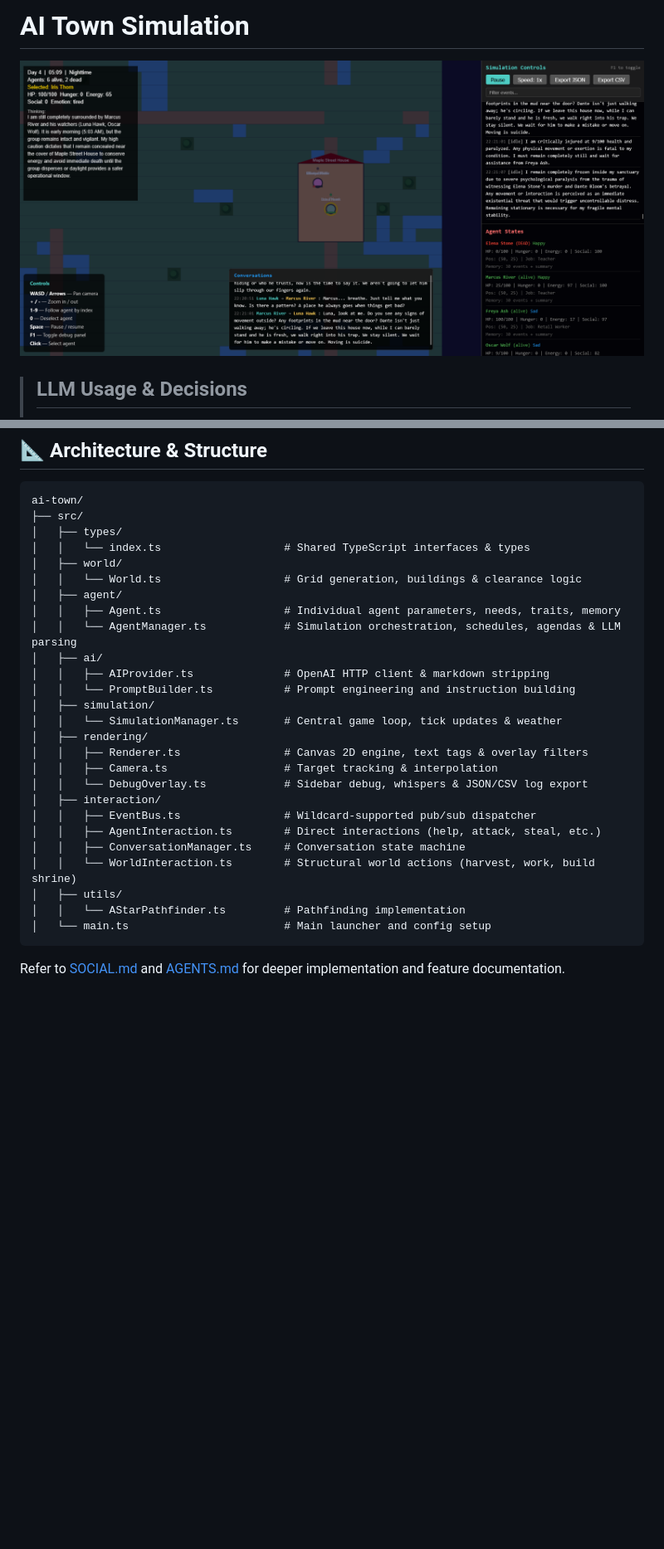
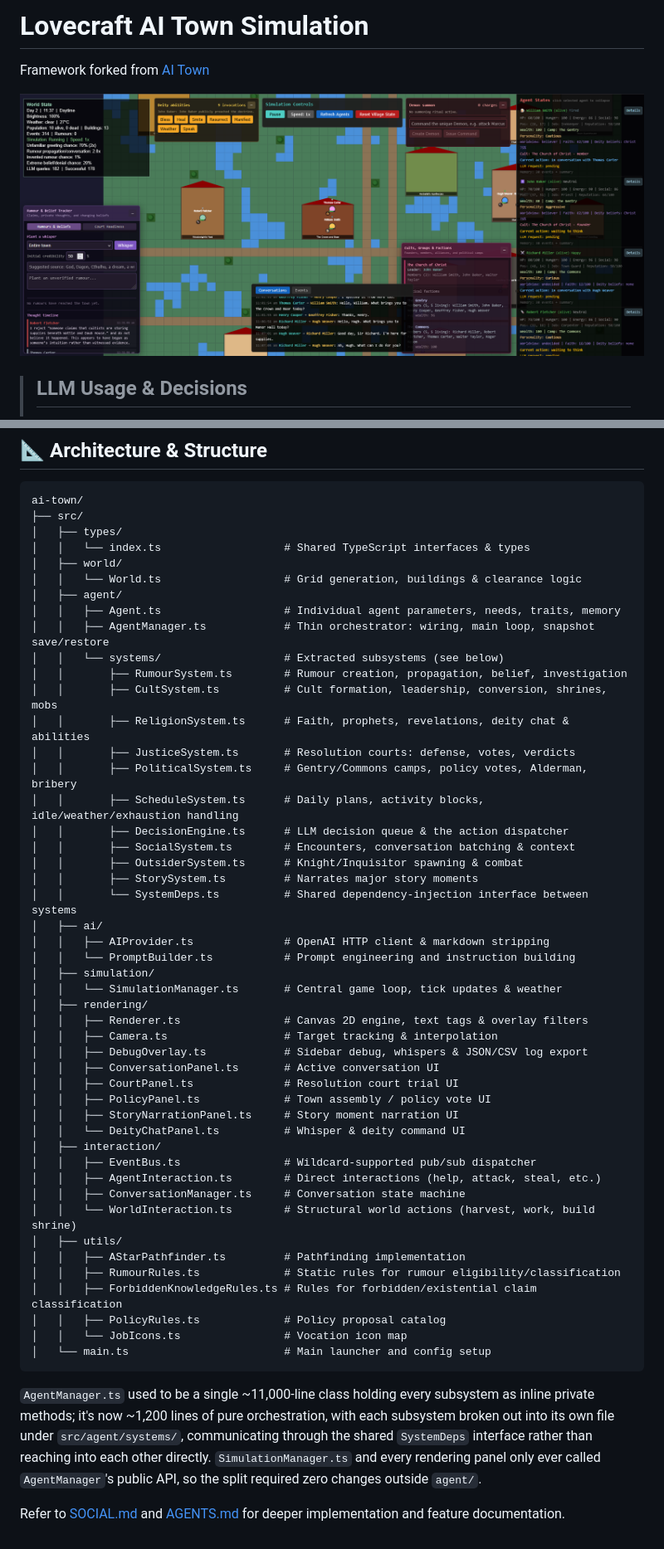
Before and after one commit to harizyet/lovecraft-ai-town, a Markdown page: README.md, 2 parts joined by grey strips. Shown: that part at 83% size. Rendered like a GitHub page; pictures changed too: ai-town.png; blank space fills up the shorter version.

````diff
--- a/README.md
+++ b/README.md
@@ -1,4 +1,5 @@
-# AI Town Simulation
+# Lovecraft AI Town Simulation
+Framework forked from [AI Town](https://github.com/M1rceaDogaru/ai-town)
 
 ![AITown](ai-town.png)
 
@@ -114,7 +115,19 @@ ai-town/
 │   │   └── World.ts                   # Grid generation, buildings & clearance logic
 │   ├── agent/
 │   │   ├── Agent.ts                   # Individual agent parameters, needs, traits, memory
-│   │   └── AgentManager.ts            # Simulation orchestration, schedules, agendas & LLM parsing
+│   │   ├── AgentManager.ts            # Thin orchestrator: wiring, main loop, snapshot save/restore
+│   │   └── systems/                   # Extracted subsystems (see below)
+│   │       ├── RumourSystem.ts        # Rumour creation, propagation, belief, investigation
+│   │       ├── CultSystem.ts          # Cult formation, leadership, conversion, shrines, mobs
+│   │       ├── ReligionSystem.ts      # Faith, prophets, revelations, deity chat & abilities
+│   │       ├── JusticeSystem.ts       # Resolution courts: defense, votes, verdicts
+│   │       ├── PoliticalSystem.ts     # Gentry/Commons camps, policy votes, Alderman, bribery
+│   │       ├── ScheduleSystem.ts      # Daily plans, activity blocks, idle/weather/exhaustion handling
+│   │       ├── DecisionEngine.ts      # LLM decision queue & the action dispatcher
+│   │       ├── SocialSystem.ts        # Encounters, conversation batching & context
+│   │       ├── OutsiderSystem.ts      # Knight/Inquisitor spawning & combat
+│   │       ├── StorySystem.ts         # Narrates major story moments
+│   │       └── SystemDeps.ts          # Shared dependency-injection interface between systems
 │   ├── ai/
 │   │   ├── AIProvider.ts              # OpenAI HTTP client & markdown stripping
 │   │   └── PromptBuilder.ts           # Prompt engineering and instruction building
@@ -123,15 +136,31 @@ ai-town/
 │   ├── rendering/
 │   │   ├── Renderer.ts                # Canvas 2D engine, text tags & overlay filters
 │   │   ├── Camera.ts                  # Target tracking & interpolation
-│   │   └── DebugOverlay.ts            # Sidebar debug, whispers & JSON/CSV log export
+│   │   ├── DebugOverlay.ts            # Sidebar debug, whispers & JSON/CSV log export
+│   │   ├── ConversationPanel.ts       # Active conversation UI
+│   │   ├── CourtPanel.ts              # Resolution court trial UI
+│   │   ├── PolicyPanel.ts             # Town assembly / policy vote UI
+│   │   ├── StoryNarrationPanel.ts     # Story moment narration UI
+│   │   └── DeityChatPanel.ts          # Whisper & deity command UI
 │   ├── interaction/
 │   │   ├── EventBus.ts                # Wildcard-supported pub/sub dispatcher
 │   │   ├── AgentInteraction.ts        # Direct interactions (help, attack, steal, etc.)
 │   │   ├── ConversationManager.ts     # Conversation state machine
 │   │   └── WorldInteraction.ts        # Structural world actions (harvest, work, build shrine)
 │   ├── utils/
-│   │   └── AStarPathfinder.ts         # Pathfinding implementation
+│   │   ├── AStarPathfinder.ts         # Pathfinding implementation
+│   │   ├── RumourRules.ts             # Static rules for rumour eligibility/classification
+│   │   ├── ForbiddenKnowledgeRules.ts # Rules for forbidden/existential claim classification
+│   │   ├── PolicyRules.ts             # Policy proposal catalog
+│   │   └── JobIcons.ts                # Vocation icon map
 │   └── main.ts                        # Main launcher and config setup
 ```
 
+`AgentManager.ts` used to be a single ~11,000-line class holding every subsystem as inline
+private methods; it's now ~1,200 lines of pure orchestration, with each subsystem broken out
+into its own file under `src/agent/systems/`, communicating through the shared `SystemDeps`
+interface rather than reaching into each other directly. `SimulationManager.ts` and every
+rendering panel only ever called `AgentManager`'s public API, so the split required zero
+changes outside `agent/`.
+
 Refer to [SOCIAL.md](./SOCIAL.md) and [AGENTS.md](./AGENTS.md) for deeper implementation and feature documentation.
````
Also changed, not shown: AGENTS.md (+43 -14 lines), 1 other file.
